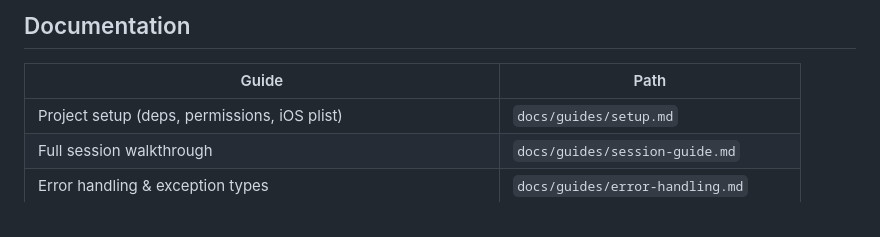
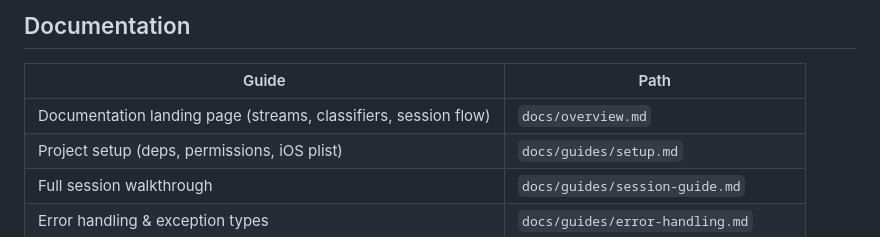
Before and after one commit to mind-systems/neiry_kit, a Markdown page: CLAUDE.md, the part around the change. Drawn GitHub-style.

```diff
--- a/CLAUDE.md
+++ b/CLAUDE.md
@@ -95,6 +95,7 @@ dart run build_runner build --delete-conflicting-outputs
 
 | Guide | Path |
 |---|---|
+| Documentation landing page (streams, classifiers, session flow) | `docs/overview.md` |
 | Project setup (deps, permissions, iOS plist) | `docs/guides/setup.md` |
 | Full session walkthrough | `docs/guides/session-guide.md` |
 | Error handling & exception types | `docs/guides/error-handling.md` |
```
Also changed, not shown: docs/overview.md (added, +61 -0 lines).
